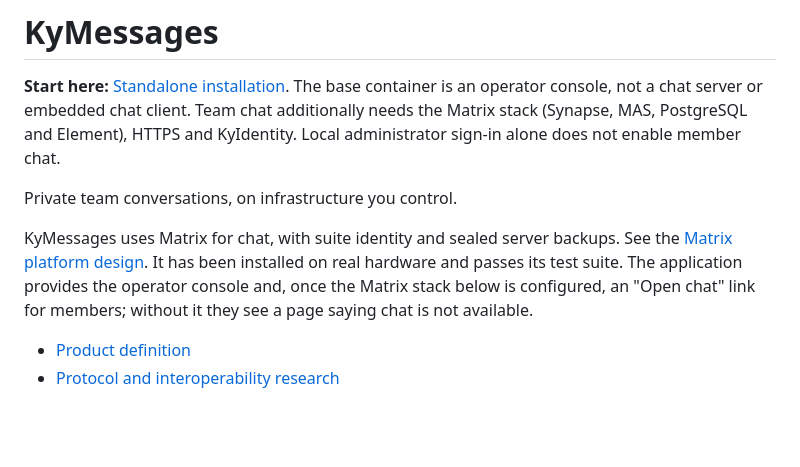
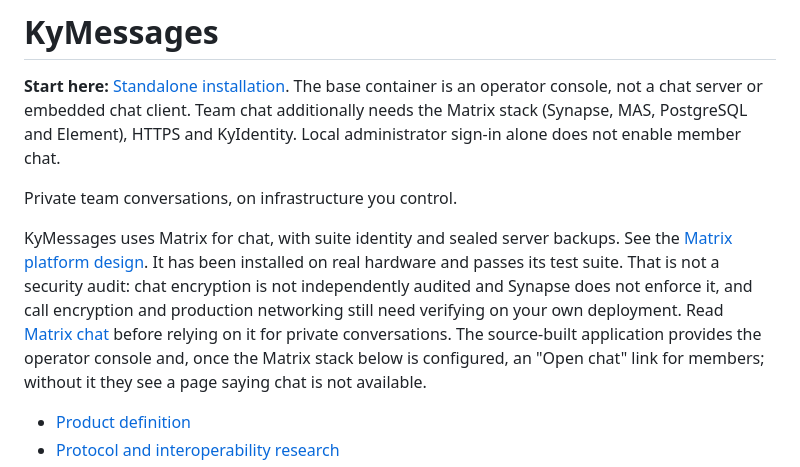
Before and after one commit to Busnes-app/KyMessage-Server, a Markdown page: README.md, the part around the change. GitHub-like rendering; blank space fills up the shorter version.

Commit message:
docs: qualify the KyMessages status line
Passing the test suite is not a security audit. Keep the existing limits
from the Matrix chat section next to the status line, and keep the
source-built wording.

Co-Authored-By: Claude Opus 5.5 <noreply@anthropic.com>

```diff
--- a/README.md
+++ b/README.md
@@ -6,8 +6,11 @@ Private team conversations, on infrastructure you control.
 
 KyMessages uses Matrix for chat, with suite identity and sealed server backups. See the
 [Matrix platform design](docs/superpowers/specs/2026-10-01-matrix-platform-design.md).
-It has been installed on real hardware and passes its test suite. The application
-provides the operator console and, once the Matrix stack below is configured,
+It has been installed on real hardware and passes its test suite. That is not a security
+audit: chat encryption is not independently audited and Synapse does not enforce it, and call
+encryption and production networking still need verifying on your own deployment. Read
+[Matrix chat](#matrix-chat) before relying on it for private conversations. The source-built
+application provides the operator console and, once the Matrix stack below is configured,
 an "Open chat" link for members; without it they see a page saying chat is not available.
 
 - [Product definition](docs/PRODUCT.md)
```
Also changed, not shown: docs/PRODUCT.md (+2 -1 lines).
